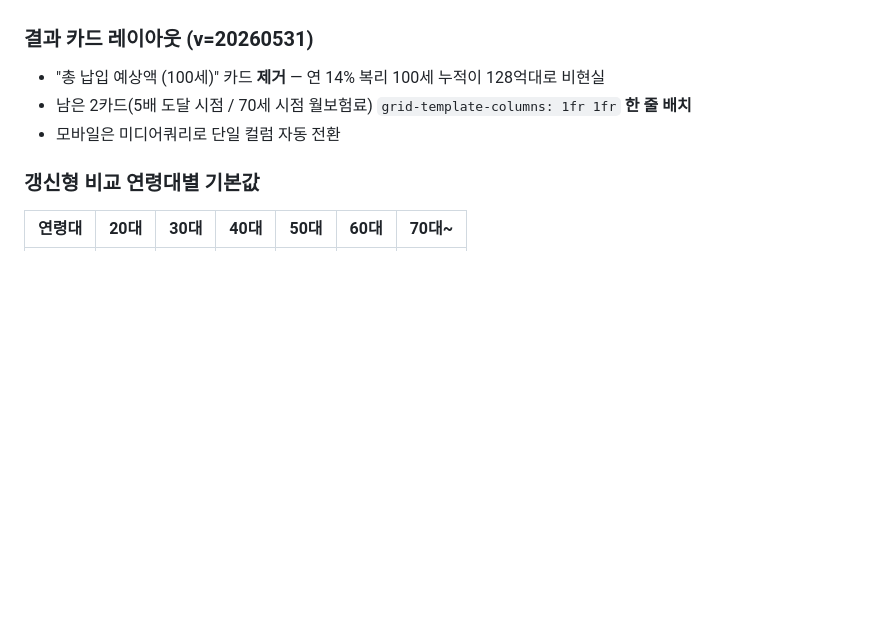
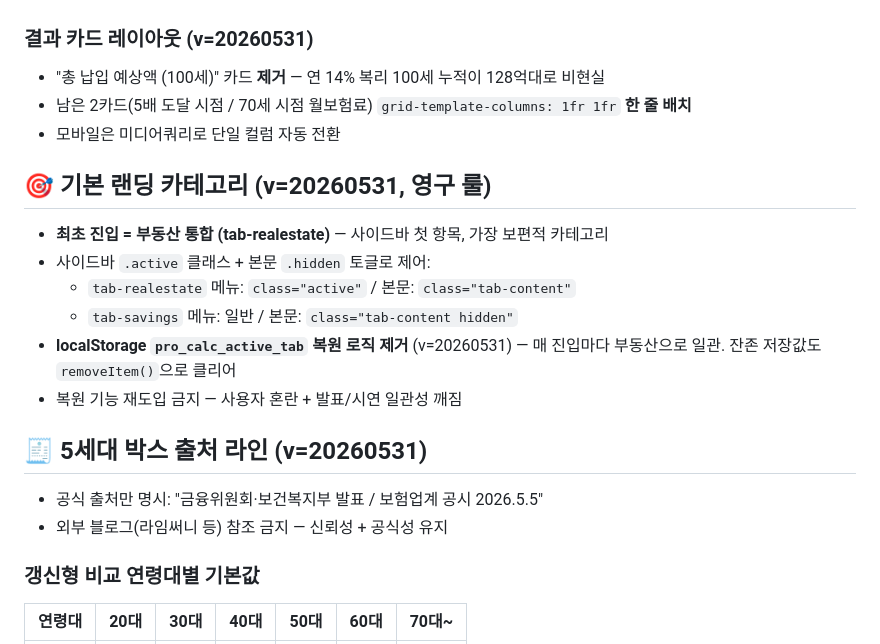
Before and after one commit to proenterpriseai/Procalculator, a Markdown page: CLAUDE.md, the part around the change. Rendered like a GitHub page; blank space fills up the shorter version.

Commit message:
docs(CLAUDE.md): 기본 랜딩=부동산 통합 + 출처 라인 규칙 영구 룰 2건 추가
세션 후속 polish 3 commit(82e7a5c·8682898·b6970ad)으로 확립한 영구 룰을
정식 문서화:
- 기본 랜딩 카테고리 = 부동산 통합 (사이드바 첫 항목, 가장 보편적)
- localStorage 'pro_calc_active_tab' 복원 로직 미사용 — 진입 시 부동산 일관
- 5세대 박스 등 정보 박스 출처는 공식 출처만 (외부 블로그 참조 금지)

Co-Authored-By: Claude Opus 4.7 (1M context) <noreply@anthropic.com>

```diff
--- a/CLAUDE.md
+++ b/CLAUDE.md
@@ -118,6 +118,18 @@
 - 남은 2카드(5배 도달 시점 / 70세 시점 월보험료) `grid-template-columns: 1fr 1fr` **한 줄 배치**
 - 모바일은 미디어쿼리로 단일 컬럼 자동 전환
 
+## 🎯 기본 랜딩 카테고리 (v=20260531, 영구 룰)
+- **최초 진입 = 부동산 통합 (tab-realestate)** — 사이드바 첫 항목, 가장 보편적 카테고리
+- 사이드바 `.active` 클래스 + 본문 `.hidden` 토글로 제어:
+  - `tab-realestate` 메뉴: `class="active"` / 본문: `class="tab-content"`
+  - `tab-savings` 메뉴: 일반 / 본문: `class="tab-content hidden"`
+- **localStorage `pro_calc_active_tab` 복원 로직 제거** (v=20260531) — 매 진입마다 부동산으로 일관. 잔존 저장값도 `removeItem()`으로 클리어
+- 복원 기능 재도입 금지 — 사용자 혼란 + 발표/시연 일관성 깨짐
+
+## 🧾 5세대 박스 출처 라인 (v=20260531)
+- 공식 출처만 명시: "금융위원회·보건복지부 발표 / 보험업계 공시  2026.5.5"
+- 외부 블로그(라임써니 등) 참조 금지 — 신뢰성 + 공식성 유지
+
 ### 갱신형 비교 연령대별 기본값
 | 연령대 | 20대 | 30대 | 40대 | 50대 | 60대 | 70대~ |
 |--------|------|------|------|------|------|-------|
```
